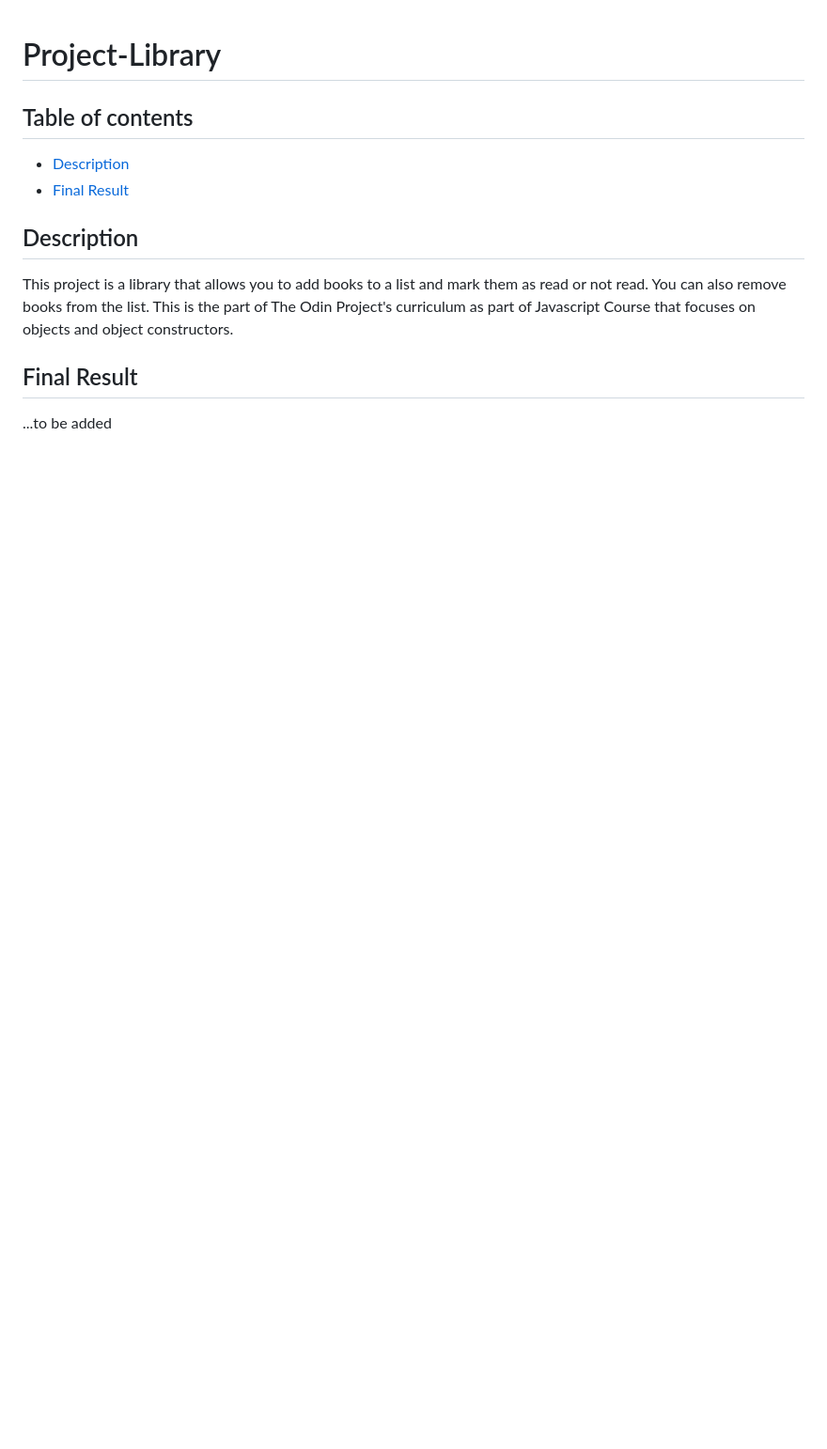
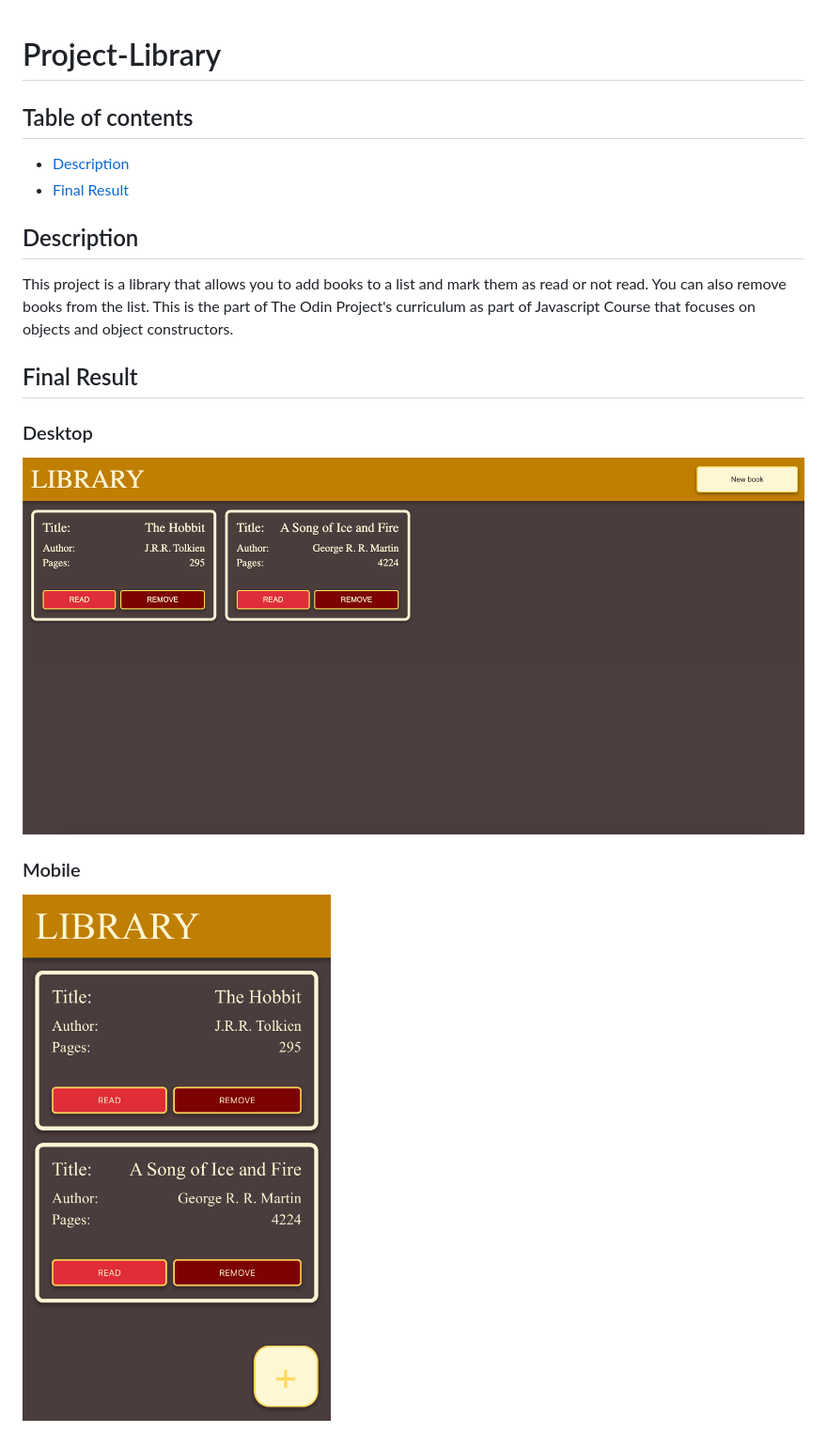
Before and after one commit to mikerider2003/Project-Library, a Markdown page: README.md, the part around the change. Shown: that part at 94% size. GitHub-like rendering; pictures changed too: Result-desktop.png (added), Result-mobile.png (added); blank space fills up the shorter version.

Commit message:
Results

```diff
--- a/README.md
+++ b/README.md
@@ -10,4 +10,7 @@
 This project is a library that allows you to add books to a list and mark them as read or not read. You can also remove books from the list. This is the part of The Odin Project's curriculum as part of Javascript Course that focuses on objects and object constructors.
 
 ## Final Result
-...to be added
+### Desktop
+![Desktop](./Result-desktop.png)
+### Mobile
+![Mobile](./Result-mobile.png)
```
